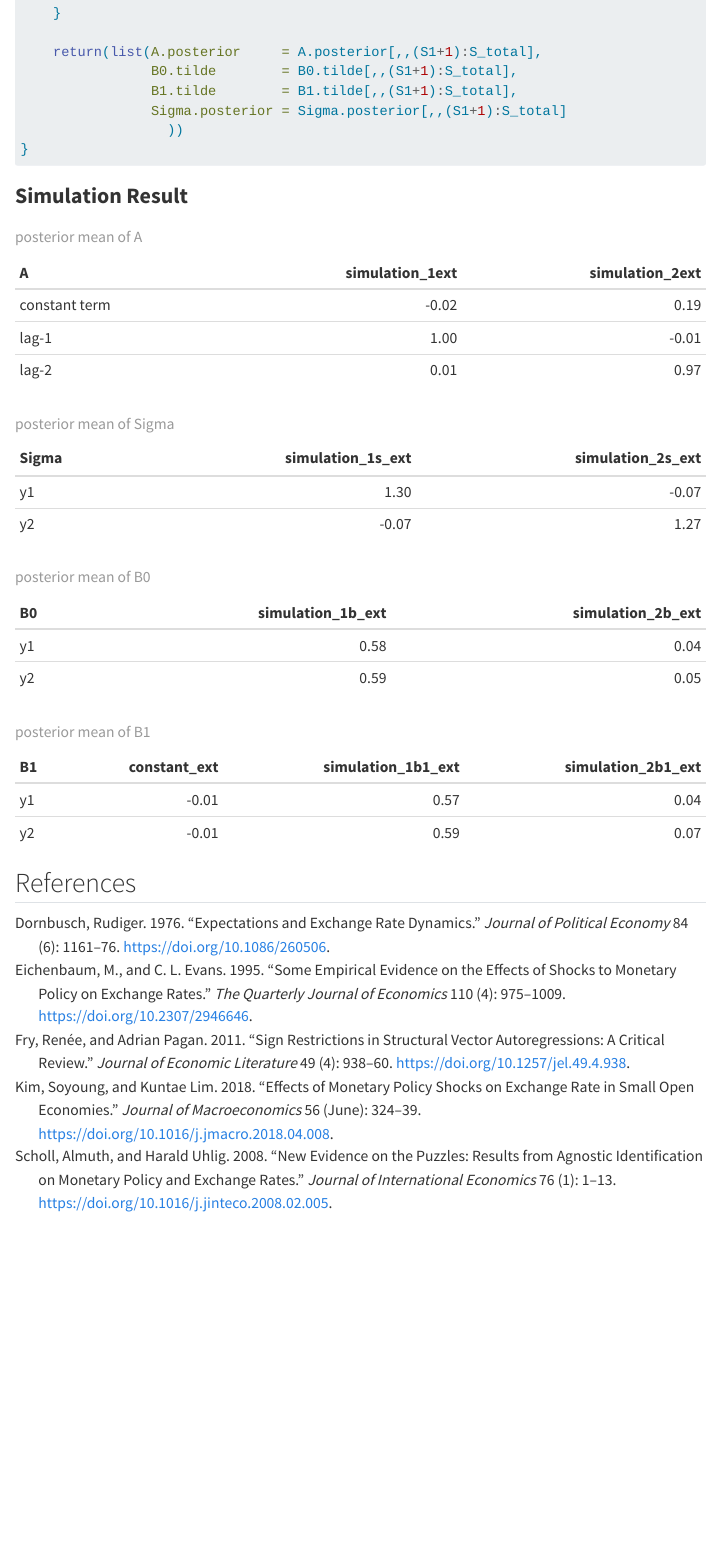
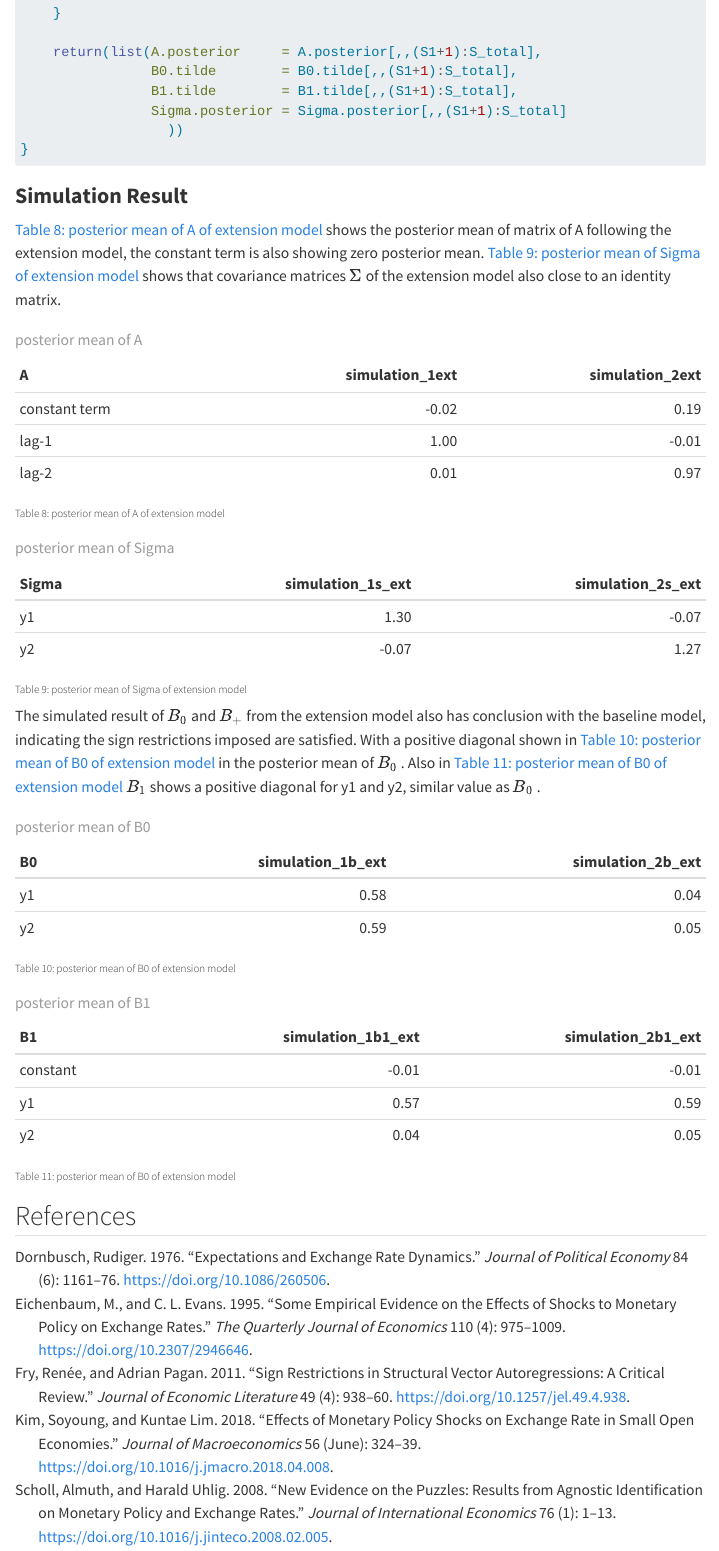
Before and after one commit to yufeimichelle/Macroeconometrics-, a Quarto document (index.qmd): the page in a window 1100 px wide, from 13170 px down. Rendered offline with R 4.5, knitr and Pandoc in place of Quarto, with nearby package versions; some code elsewhere in the file could not run offline; menus at the side of the page are left out; long lines of code are wrapped.

Commit message:
Interpretation for Simulation Result of extension model
Interpretation for Simulation Result of extension model

````diff
--- a/index.qmd
+++ b/index.qmd
@@ -932,6 +932,8 @@ d4_ext <-round(apply(B1.draws_ext,1:2,mean),4)
 
 ### **Simulation Result**
 
+[Table 8: posterior mean of A of extension model] shows the posterior mean of matrix of A following the extension model, the constant term is also showing zero posterior mean. [Table 9: posterior mean of Sigma of extension model] shows that covariance matrices $\Sigma$ of the extension model also close to an identity matrix.
+
 ```{r}
 #| echo: false
 #| message: false
@@ -942,6 +944,8 @@ table1_ext =data.frame(A,simulation_1ext,simulation_2ext )
 
 knitr::kable(table1_ext, caption = "posterior mean of A", digits = 2)
 ```
+
+###### Table 8: posterior mean of A of extension model
 
 ```{r}
 #| echo: false
@@ -956,6 +960,10 @@ knitr::kable(table2_ext, caption = "posterior mean of Sigma", digits = 2)
 
 ```
 
+###### Table 9: posterior mean of Sigma of extension model
+
+The simulated result of $B_{0}$ and $B_{+}$ from the extension model also has conclusion with the baseline model, indicating the sign restrictions imposed are satisfied. With a positive diagonal shown in [Table 10: posterior mean of B0 of extension model] in the posterior mean of $B_{0}$ . Also in [Table 11: posterior mean of B0 of extension model] $B_{1}$ shows a positive diagonal for y1 and y2, similar value as $B_{0}$ .
+
 ```{r}
 #| echo: false
 #| message: false
@@ -966,13 +974,23 @@ table3_ext =data.frame(B0,simulation_1b_ext,simulation_2b_ext )
 
 knitr::kable(table3_ext, caption = "posterior mean of B0", digits = 2)
 
-B1 <- c('y1','y2')
-constant_ext = d4_ext[,1]
-simulation_1b1_ext = d4_ext[,2]
-simulation_2b1_ext = d4[,3]
-table4_ext =data.frame(B1,constant_ext,simulation_1b1_ext, simulation_2b1_ext)
+
+```
+
+###### Table 10: posterior mean of B0 of extension model
+
+```{r}
+#| echo: false
+#| message: false
+B1_ext <- c('constant','y1','y2')
+simulation_1b1_ext = t(d4_ext)[,1]
+simulation_2b1_ext = t(d4_ext)[,2]
+table4_ext =data.frame(B1,simulation_1b1_ext, simulation_2b1_ext)
 
 knitr::kable(table4_ext, caption = "posterior mean of B1", digits = 2)
+
 ```
 
+###### Table 11: posterior mean of B0 of extension model
+
 ## References
````
